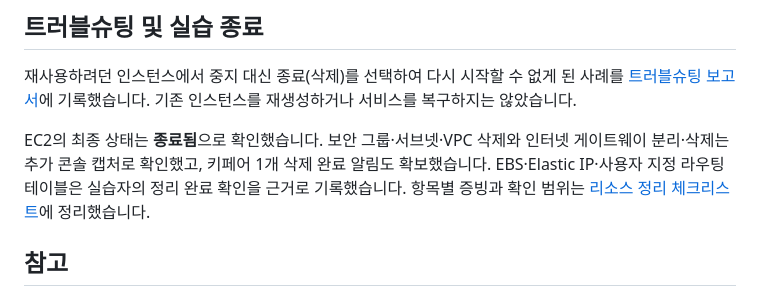
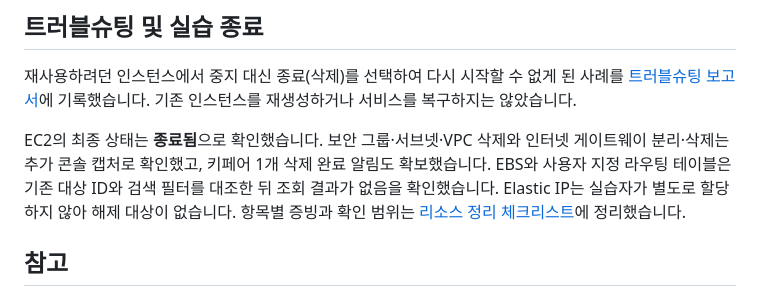
Before and after one commit to jwhan12/b3-1, a Markdown page: README.md, the part around the change. Rendered like a GitHub page.

Commit message:
Add EBS and route table cleanup evidence

```diff
--- a/README.md
+++ b/README.md
@@ -134,7 +134,7 @@ curl -I https://example.com
 
 재사용하려던 인스턴스에서 중지 대신 종료(삭제)를 선택하여 다시 시작할 수 없게 된 사례를 [트러블슈팅 보고서](docs/troubleshooting.md)에 기록했습니다. 기존 인스턴스를 재생성하거나 서비스를 복구하지는 않았습니다.
 
-EC2의 최종 상태는 **종료됨**으로 확인했습니다. 보안 그룹·서브넷·VPC 삭제와 인터넷 게이트웨이 분리·삭제는 추가 콘솔 캡처로 확인했고, 키페어 1개 삭제 완료 알림도 확보했습니다. EBS·Elastic IP·사용자 지정 라우팅 테이블은 실습자의 정리 완료 확인을 근거로 기록했습니다. 항목별 증빙과 확인 범위는 [리소스 정리 체크리스트](docs/cleanup-checklist.md)에 정리했습니다.
+EC2의 최종 상태는 **종료됨**으로 확인했습니다. 보안 그룹·서브넷·VPC 삭제와 인터넷 게이트웨이 분리·삭제는 추가 콘솔 캡처로 확인했고, 키페어 1개 삭제 완료 알림도 확보했습니다. EBS와 사용자 지정 라우팅 테이블은 기존 대상 ID와 검색 필터를 대조한 뒤 조회 결과가 없음을 확인했습니다. Elastic IP는 실습자가 별도로 할당하지 않아 해제 대상이 없습니다. 항목별 증빙과 확인 범위는 [리소스 정리 체크리스트](docs/cleanup-checklist.md)에 정리했습니다.
 
 ## 참고
 
```
Also changed, not shown: docs/cleanup-checklist.md (+18 -5 lines), docs/screenshots/28-route-table-not-found.png (added), docs/screenshots/29-ebs-volume-not-found.png (added).
